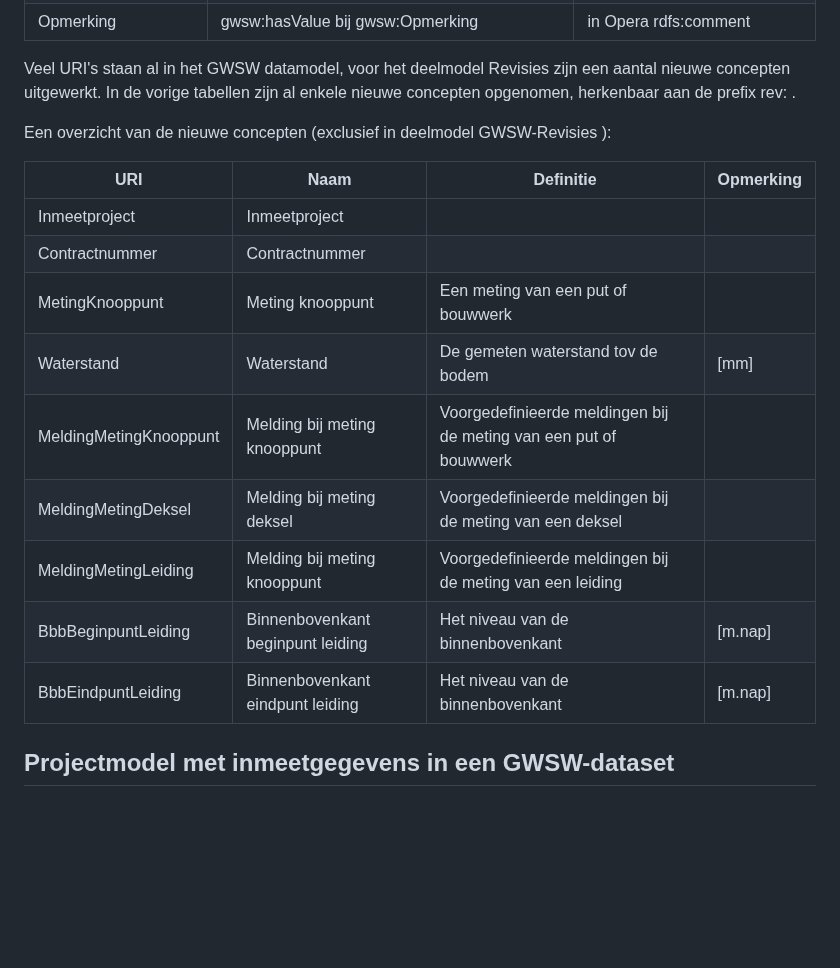
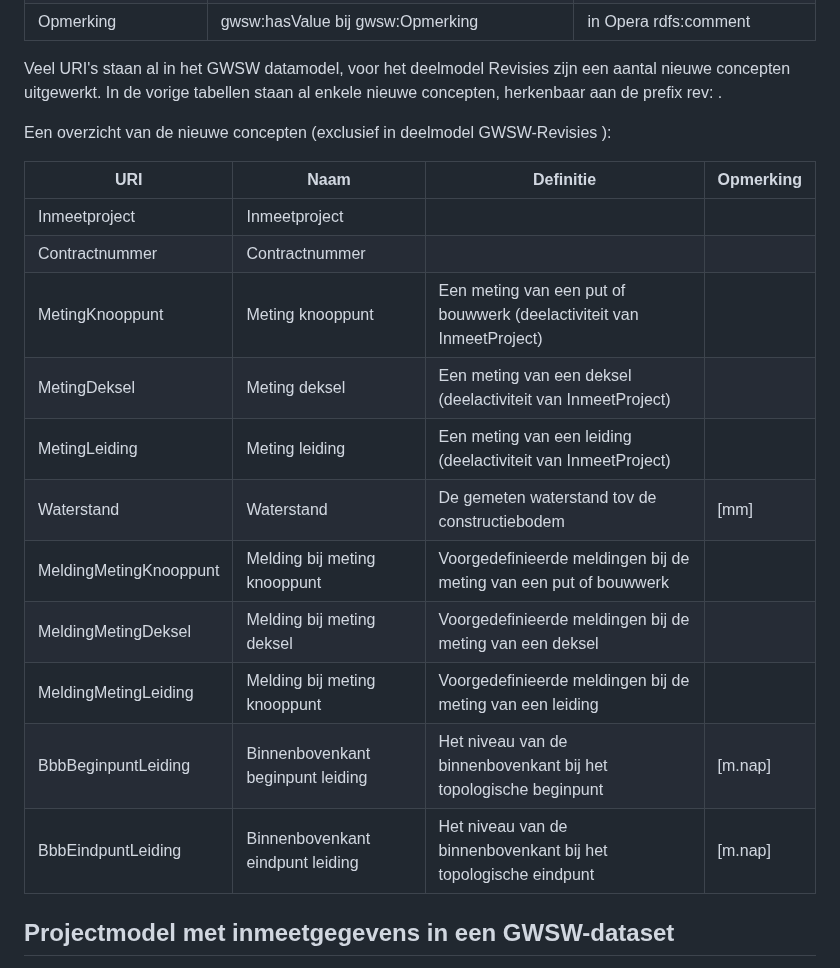
Before and after one commit to StichtingRIONED/gwsw-revisies, a Markdown page: main.md, the part around the change. GitHub-like rendering; blank space fills up the shorter version.

Commit message:
Eerste opzet ontwerpdocument

```diff
--- a/main.md
+++ b/main.md
@@ -103,21 +103,23 @@ Bij een inmeetproject worden de volgende gegevens uitgewisseld:
 | Opmerking            | gwsw:hasValue bij gwsw:Opmerking               | in Opera rdfs:comment         |
 
 Veel URI's staan al in het GWSW datamodel, voor het deelmodel Revisies zijn een aantal nieuwe concepten uitgewerkt.
-In de vorige tabellen zijn al enkele nieuwe concepten opgenomen, herkenbaar aan de prefix rev: .
+In de vorige tabellen staan al enkele nieuwe concepten, herkenbaar aan de prefix rev: .
 
 Een overzicht van de nieuwe concepten (exclusief in deelmodel GWSW-Revisies ):
 
-| URI                    | Naam                              | Definitie                                                         | Opmerking |
-|------------------------|-----------------------------------|-------------------------------------------------------------------|-----------|
-| Inmeetproject          | Inmeetproject                     |                                                                   |           |
-| Contractnummer         | Contractnummer                    |                                                                   |           |
-| MetingKnooppunt        | Meting knooppunt                  | Een meting van een put of bouwwerk                                |           |
-| Waterstand             | Waterstand                        | De gemeten waterstand tov de bodem                                | \[mm]     |
-| MeldingMetingKnooppunt | Melding bij meting knooppunt      | Voorgedefinieerde meldingen bij de meting van een put of bouwwerk |           |
-| MeldingMetingDeksel    | Melding bij meting deksel         | Voorgedefinieerde meldingen bij de meting van een deksel          |           |
-| MeldingMetingLeiding   | Melding bij meting knooppunt      | Voorgedefinieerde meldingen bij de meting van een leiding         |           |
-| BbbBeginpuntLeiding    | Binnenbovenkant beginpunt leiding | Het niveau van de binnenbovenkant                                 | \[m.nap]  |
-| BbbEindpuntLeiding     | Binnenbovenkant eindpunt leiding  | Het niveau van de binnenbovenkant                                 | \[m.nap]  |
+| URI                    | Naam                              | Definitie                                                             | Opmerking |
+|------------------------|-----------------------------------|-----------------------------------------------------------------------|-----------|
+| Inmeetproject          | Inmeetproject                     |                                                                       |           |
+| Contractnummer         | Contractnummer                    |                                                                       |           |
+| MetingKnooppunt        | Meting knooppunt                  | Een meting van een put of bouwwerk (deelactiviteit van InmeetProject) |           |
+| MetingDeksel           | Meting deksel                     | Een meting van een deksel (deelactiviteit van InmeetProject)          |           |
+| MetingLeiding          | Meting leiding                    | Een meting van een leiding (deelactiviteit van InmeetProject)         |           |
+| Waterstand             | Waterstand                        | De gemeten waterstand tov de constructiebodem                         | \[mm]     |
+| MeldingMetingKnooppunt | Melding bij meting knooppunt      | Voorgedefinieerde meldingen bij de meting van een put of bouwwerk     |           |
+| MeldingMetingDeksel    | Melding bij meting deksel         | Voorgedefinieerde meldingen bij de meting van een deksel              |           |
+| MeldingMetingLeiding   | Melding bij meting knooppunt      | Voorgedefinieerde meldingen bij de meting van een leiding             |           |
+| BbbBeginpuntLeiding    | Binnenbovenkant beginpunt leiding | Het niveau van de binnenbovenkant bij het topologische beginpunt      | \[m.nap]  |
+| BbbEindpuntLeiding     | Binnenbovenkant eindpunt leiding  | Het niveau van de binnenbovenkant bij het topologische eindpunt       | \[m.nap]  |
 
 ## Projectmodel met inmeetgegevens in een GWSW-dataset
 
```
